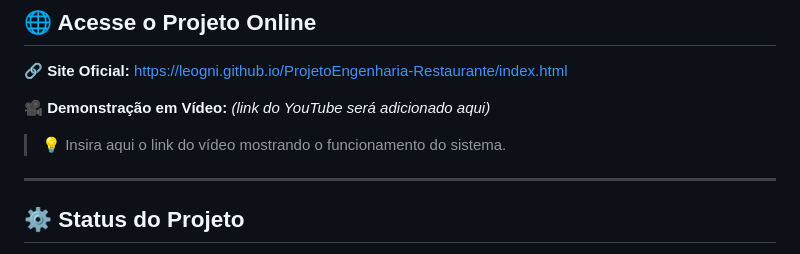
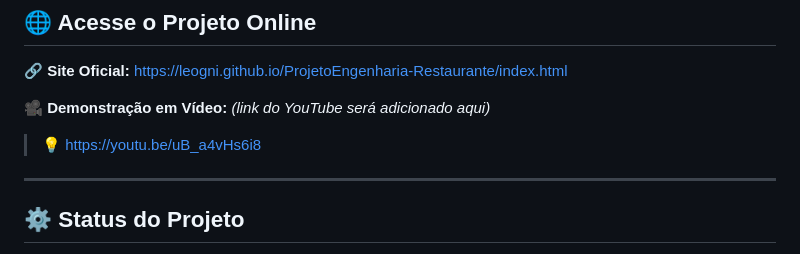
Before and after one commit to LeoGni/ProjetoEngenharia-Restaurante, a Markdown page: README.md, the part around the change. Drawn GitHub-style.

```diff
--- a/README.md
+++ b/README.md
@@ -13,7 +13,7 @@ Este **MVP (Produto Mínimo Viável)** foca no **Frontend**, utilizando o `local
 🔗 **Site Oficial:** [https://leogni.github.io/ProjetoEngenharia-Restaurante/index.html](https://leogni.github.io/ProjetoEngenharia-Restaurante/index.html)
 
 🎥 **Demonstração em Vídeo:** *(link do YouTube será adicionado aqui)*
-> 💡 Insira aqui o link do vídeo mostrando o funcionamento do sistema.
+> 💡 https://youtu.be/uB_a4vHs6i8
 
 ---
 
```
